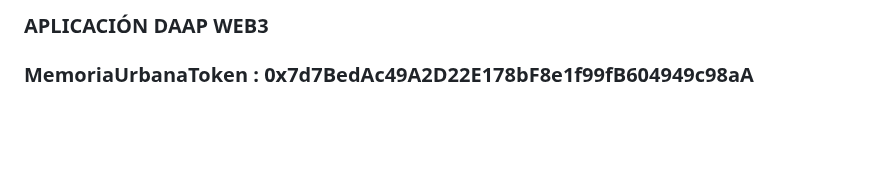
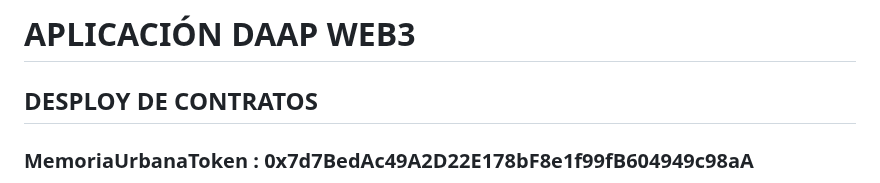
Before and after one commit to jcontrerasd/Proyecto-MUTs_MUMBAI_GOERLI, a Markdown page: README.md, the part around the change. Rendered like a GitHub page; blank space fills up the shorter version.

```diff
--- a/README.md
+++ b/README.md
@@ -1,7 +1,7 @@
 
-### APLICACIÓN DAAP WEB3
+# APLICACIÓN DAAP WEB3
 
-
+## DESPLOY DE CONTRATOS
 
 ### MemoriaUrbanaToken : 0x7d7BedAc49A2D22E178bF8e1f99fB604949c98aA
 * El contrato crea un token ERC721 llamado MemT (MUT). El contrato puede ser utilizado para crear nuevos tokens, aprobar la custodia del NFT a un contrato que permita custodiar el NFT y comercializarlo.
```
